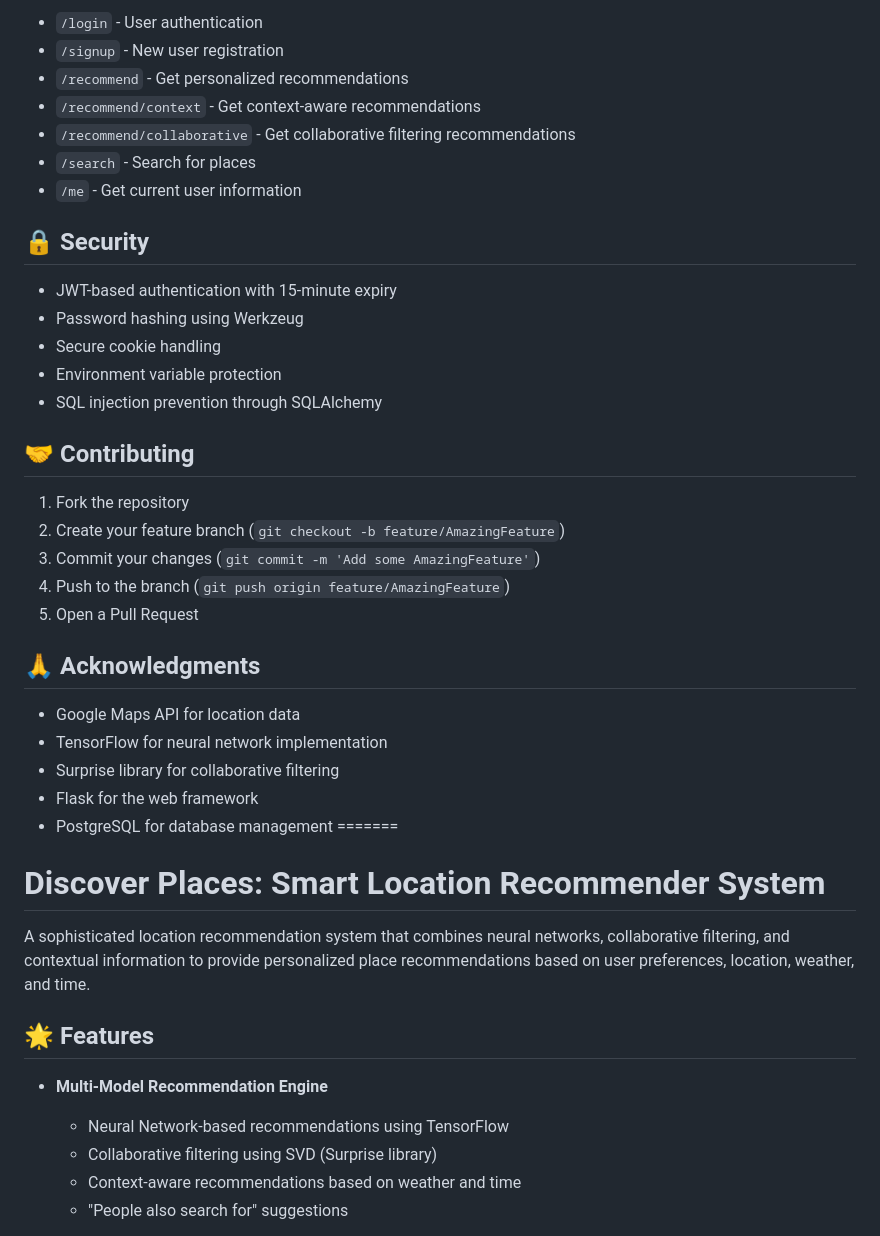
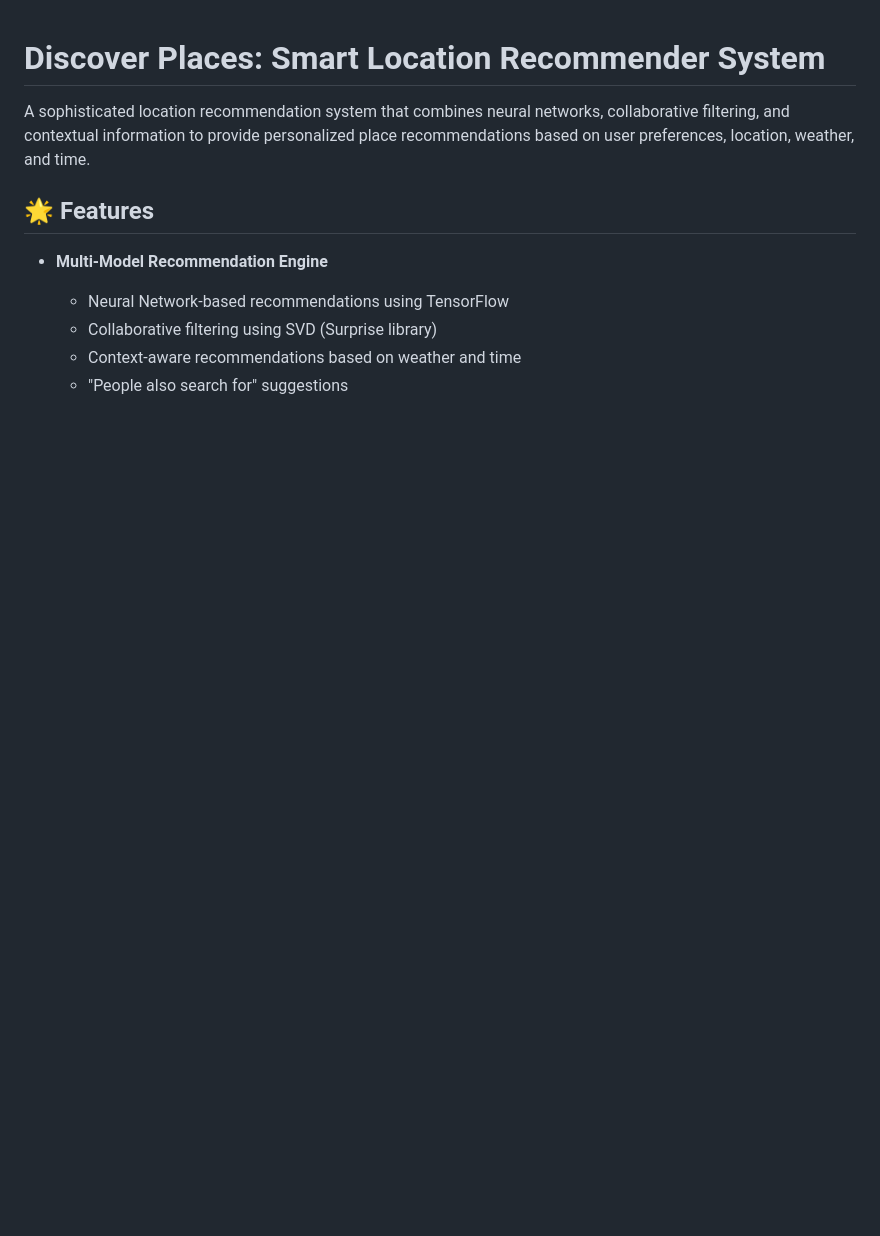
Before and after one commit to VipranshOjha/Discover-Places, a Markdown page: README.md, the part around one of its changes. Rendered like a GitHub page; blank space fills up the shorter version.

```diff
--- a/README.md
+++ b/README.md
@@ -134,35 +1,3 @@ The system uses several machine learning models and encoders:
-- `/login` - User authentication
-- `/signup` - New user registration
-- `/recommend` - Get personalized recommendations
-- `/recommend/context` - Get context-aware recommendations
-- `/recommend/collaborative` - Get collaborative filtering recommendations
-- `/search` - Search for places
-- `/me` - Get current user information
-
-## 🔒 Security
-
-- JWT-based authentication with 15-minute expiry
-- Password hashing using Werkzeug
-- Secure cookie handling
-- Environment variable protection
-- SQL injection prevention through SQLAlchemy
-
-## 🤝 Contributing
-
-1. Fork the repository
-2. Create your feature branch (`git checkout -b feature/AmazingFeature`)
-3. Commit your changes (`git commit -m 'Add some AmazingFeature'`)
-4. Push to the branch (`git push origin feature/AmazingFeature`)
-5. Open a Pull Request
-
-## 🙏 Acknowledgments
-
-- Google Maps API for location data
-- TensorFlow for neural network implementation
-- Surprise library for collaborative filtering
-- Flask for the web framework
-- PostgreSQL for database management
-=======
 # Discover Places: Smart Location Recommender System
 
 A sophisticated location recommendation system that combines neural networks, collaborative filtering, and contextual information to provide personalized place recommendations based on user preferences, location, weather, and time.
```
Also changed, not shown: other parts of README.md (+0 -133 lines).
